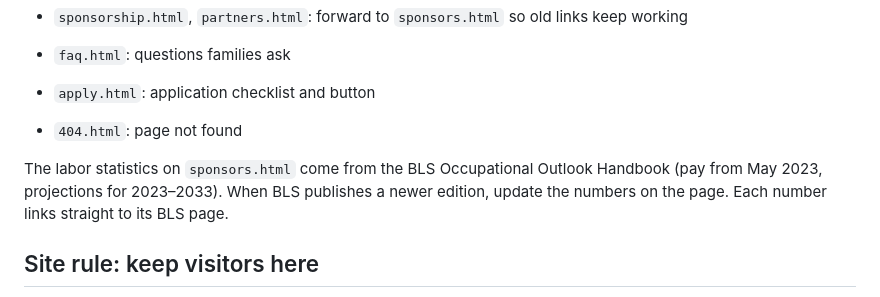
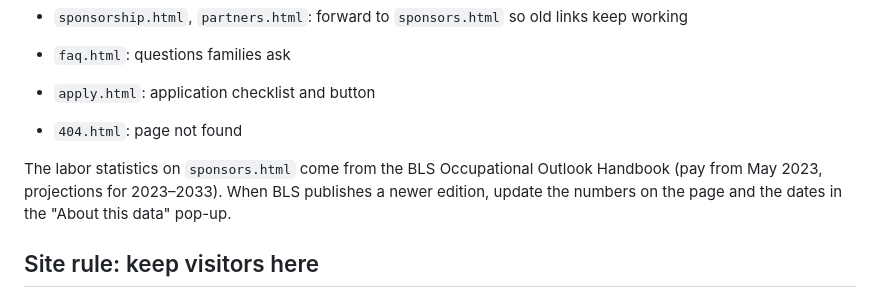
Before and after one commit to WISECEO-BP/wiseceoacademy.com, a Markdown page: README.md, the part around the change. Rendered like a GitHub page.

Commit message:
README: update the note about labor statistics
Co-Authored-By: Claude Opus 5.5 <noreply@anthropic.com>
Claude-Session: https://claude.ai/code/session_01K74Z2gcP6pugjVkgHXZKuQ

```diff
--- a/README.md
+++ b/README.md
@@ -14,7 +14,7 @@ Site for the WISECEO Academy fellowship: an industry-backed, no-cost career fell
 - `apply.html`: application checklist and button
 - `404.html`: page not found
 
-The labor statistics on `sponsors.html` come from the BLS Occupational Outlook Handbook (pay from May 2023, projections for 2023–2033). When BLS publishes a newer edition, update the numbers on the page. Each number links straight to its BLS page.
+The labor statistics on `sponsors.html` come from the BLS Occupational Outlook Handbook (pay from May 2023, projections for 2023–2033). When BLS publishes a newer edition, update the numbers on the page and the dates in the "About this data" pop-up.
 
 ## Site rule: keep visitors here
 Never link to other websites. Show outside information (sources, partner details) in an on-page pop-up instead: add a `<dialog class="pop">` and a button with `data-open` set to its id. The only links that leave the site are WISECEO Academy's own social accounts and its own Airtable forms.
```
